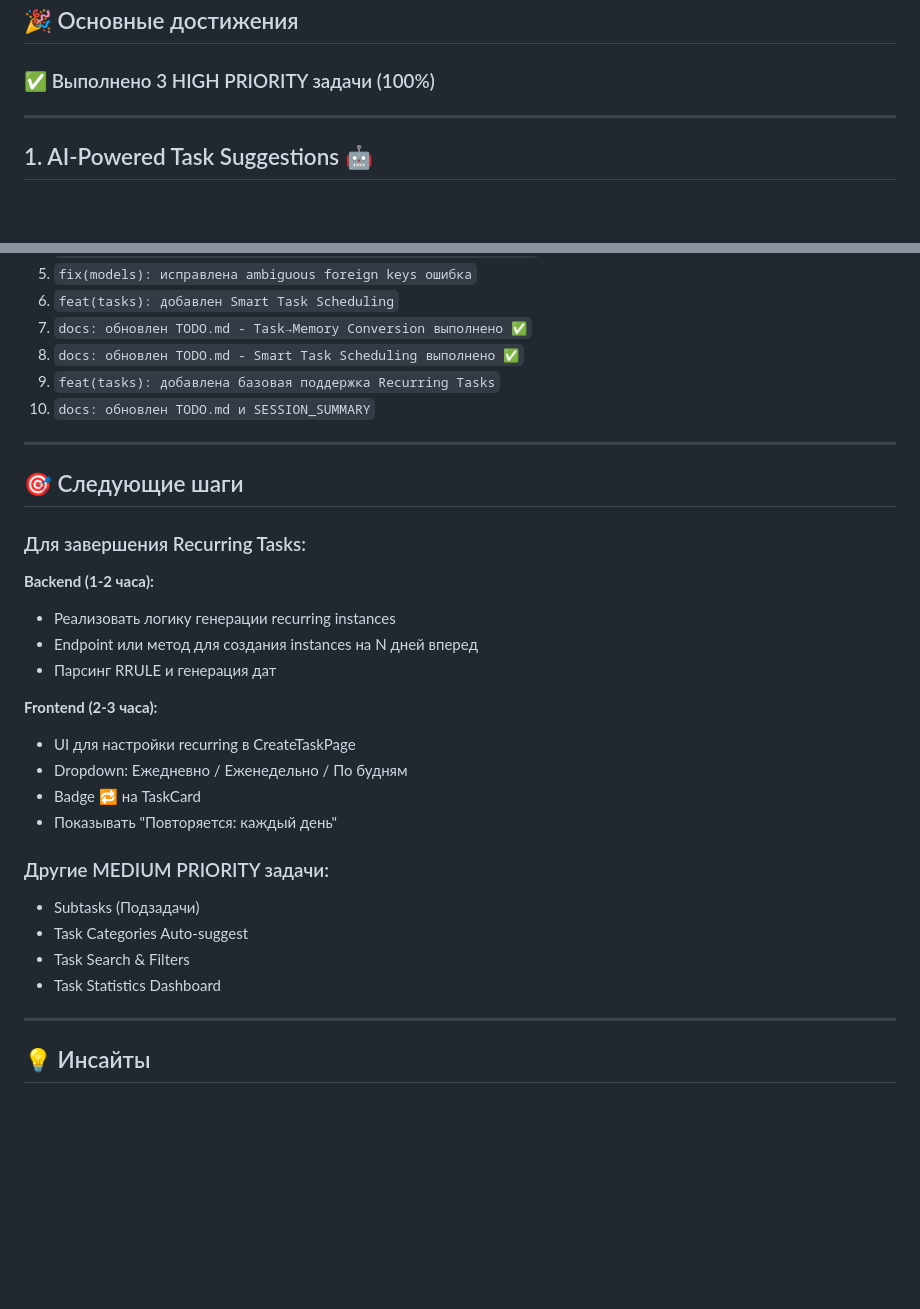
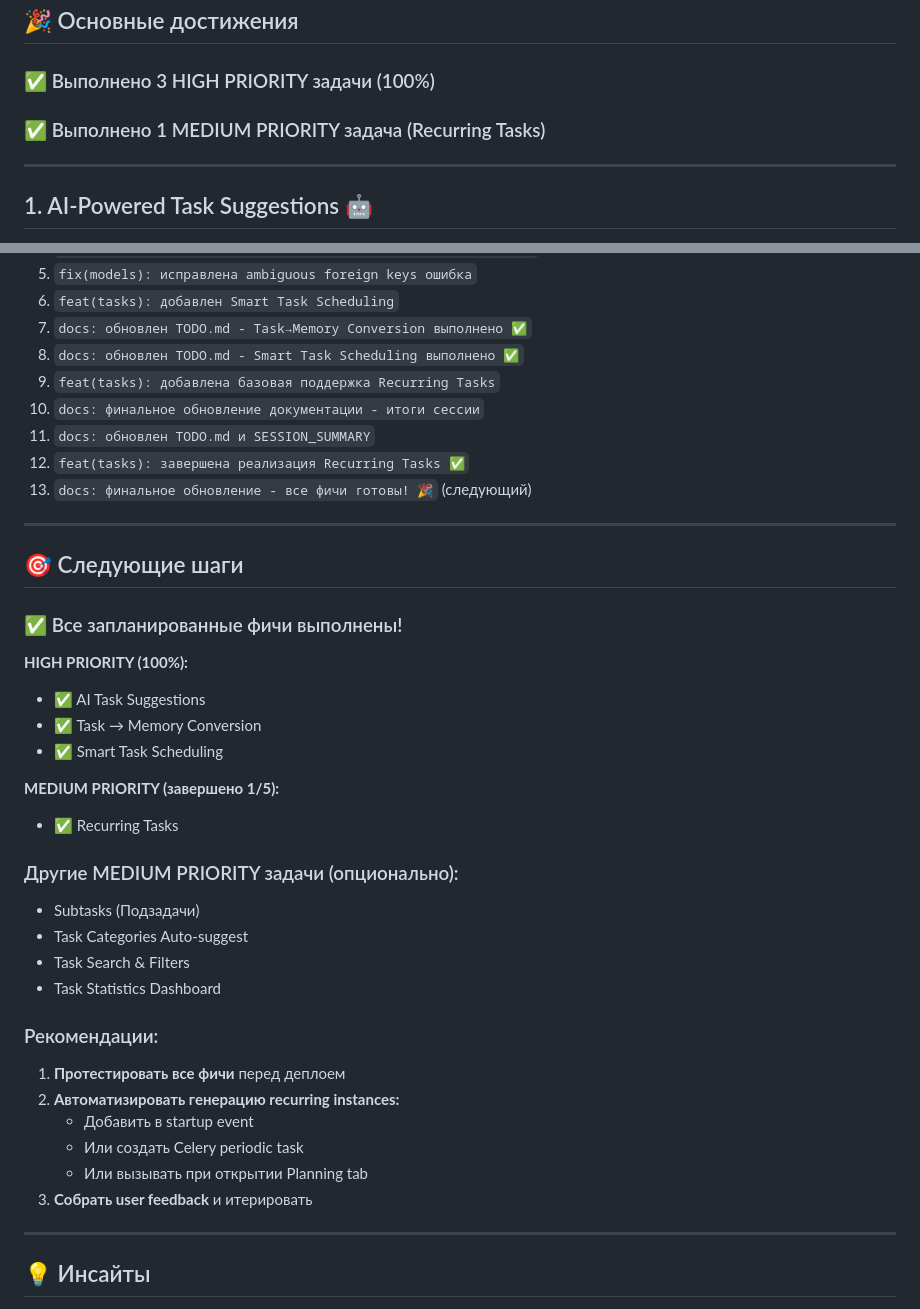
Before and after one commit to alidarovolj/memoir, a Markdown page: SESSION_SUMMARY.md, 2 parts joined by grey strips. Drawn GitHub-style; blank space fills up the shorter version.

```diff
--- a/SESSION_SUMMARY.md
+++ b/SESSION_SUMMARY.md
@@ -3,6 +3,7 @@
 ## 🎉 Основные достижения
 
 ### ✅ Выполнено 3 HIGH PRIORITY задачи (100%)
+### ✅ Выполнено 1 MEDIUM PRIORITY задача (Recurring Tasks)
 
 ---
 
@@ -166,30 +186,38 @@
 7. `docs: обновлен TODO.md - Task→Memory Conversion выполнено ✅`
 8. `docs: обновлен TODO.md - Smart Task Scheduling выполнено ✅`
 9. `feat(tasks): добавлена базовая поддержка Recurring Tasks`
-10. `docs: обновлен TODO.md и SESSION_SUMMARY`
+10. `docs: финальное обновление документации - итоги сессии`
+11. `docs: обновлен TODO.md и SESSION_SUMMARY`
+12. `feat(tasks): завершена реализация Recurring Tasks ✅`
+13. `docs: финальное обновление - все фичи готовы! 🎉` (следующий)
 
 ---
 
 ## 🎯 Следующие шаги
 
-### Для завершения Recurring Tasks:
+### ✅ Все запланированные фичи выполнены!
 
-**Backend (1-2 часа):**
-- Реализовать логику генерации recurring instances
-- Endpoint или метод для создания instances на N дней вперед
-- Парсинг RRULE и генерация дат
+**HIGH PRIORITY (100%):**
+- ✅ AI Task Suggestions
+- ✅ Task → Memory Conversion
+- ✅ Smart Task Scheduling
 
-**Frontend (2-3 часа):**
-- UI для настройки recurring в CreateTaskPage
-- Dropdown: Ежедневно / Еженедельно / По будням
-- Badge 🔁 на TaskCard
-- Показывать "Повторяется: каждый день"
+**MEDIUM PRIORITY (завершено 1/5):**
+- ✅ Recurring Tasks
 
-### Другие MEDIUM PRIORITY задачи:
+### Другие MEDIUM PRIORITY задачи (опционально):
 - Subtasks (Подзадачи)
 - Task Categories Auto-suggest
 - Task Search & Filters
 - Task Statistics Dashboard
+
+### Рекомендации:
+1. **Протестировать все фичи** перед деплоем
+2. **Автоматизировать генерацию recurring instances:**
+   - Добавить в startup event
+   - Или создать Celery periodic task
+   - Или вызывать при открытии Planning tab
+3. **Собрать user feedback** и итерировать
 
 ---
 
```
Also changed, not shown: other parts of SESSION_SUMMARY.md (+38 -17 lines), docs/TODO.md (+71 -39 lines).
